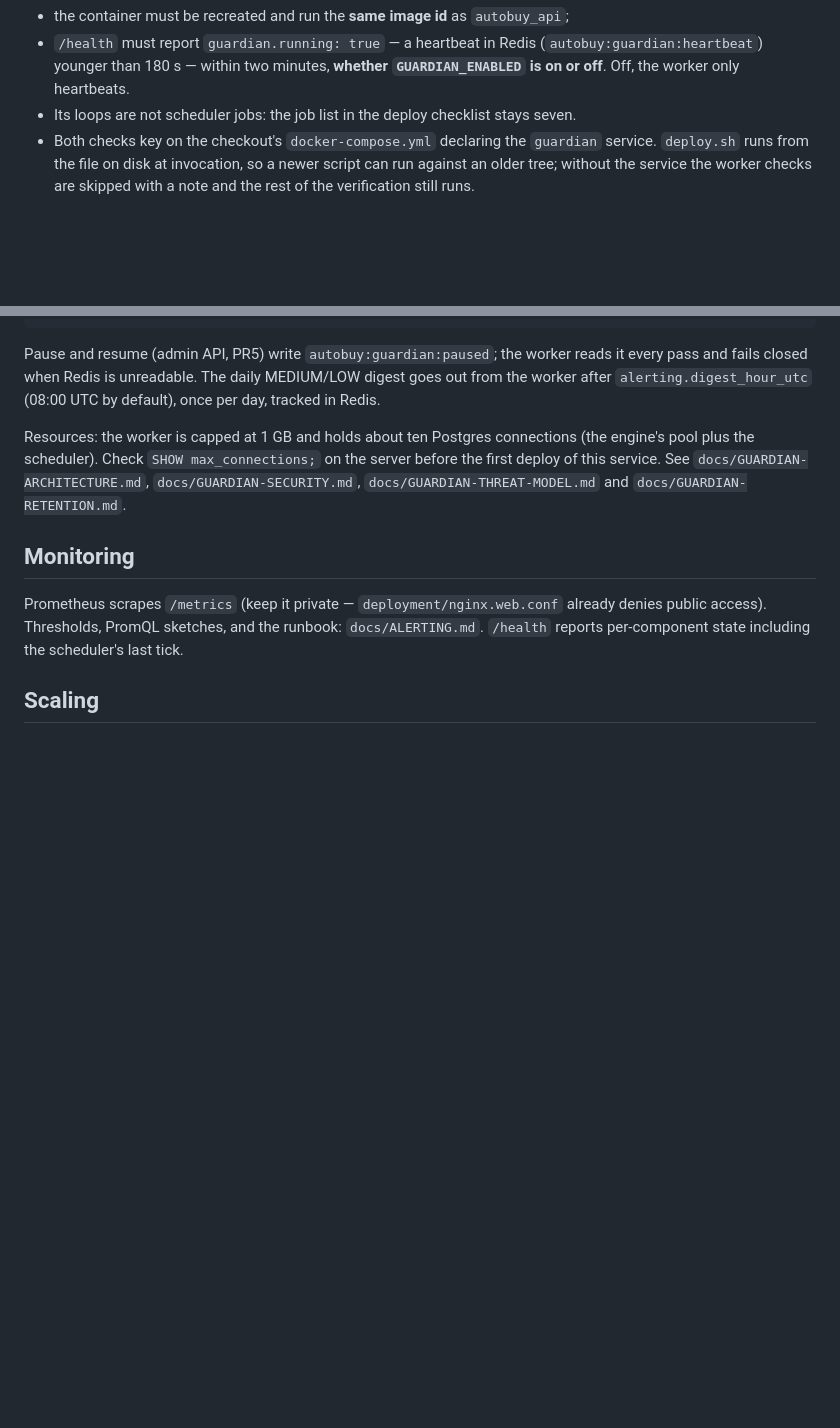
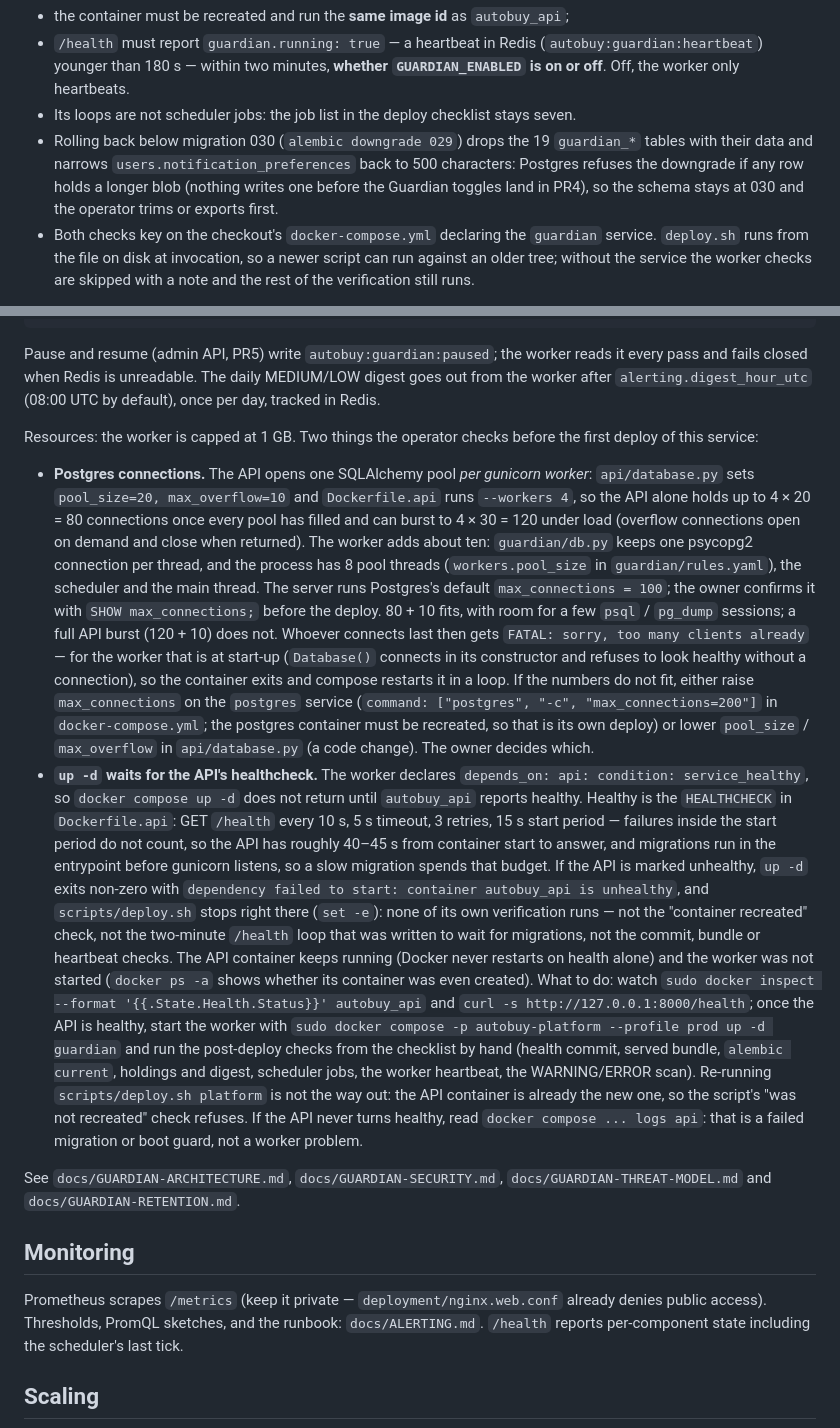
Before and after one commit to erwingarcia1/Minas-AI-Asset-Buy---Bitget---Private, a Markdown page: docs/DEPLOYMENT.md, 2 parts joined by grey strips. GitHub-like rendering; blank space fills up the shorter version.

Commit message:
docs: Guardian worker operator notes (connection budget, depends_on failure mode, rollback below 030); changelog hardening notes
Co-Authored-By: Claude Fable 5.1 <noreply@anthropic.com>

```diff
--- a/docs/DEPLOYMENT.md
+++ b/docs/DEPLOYMENT.md
@@ -313,6 +313,11 @@ platform` builds, recreates and verifies it with the API:
   **whether `GUARDIAN_ENABLED` is on or off**. Off, the worker only heartbeats.
 - Its loops are not scheduler jobs: the job list in the deploy checklist stays
   seven.
+- Rolling back below migration 030 (`alembic downgrade 029`) drops the 19
+  `guardian_*` tables with their data and narrows `users.notification_preferences`
+  back to 500 characters: Postgres refuses the downgrade if any row holds a
+  longer blob (nothing writes one before the Guardian toggles land in PR4), so
+  the schema stays at 030 and the operator trims or exports first.
 - Both checks key on the checkout's `docker-compose.yml` declaring the
   `guardian` service. `deploy.sh` runs from the file on disk at invocation, so
   a newer script can run against an older tree; without the service the worker
@@ -339,9 +344,55 @@ reads it every pass and fails closed when Redis is unreadable. The daily
 MEDIUM/LOW digest goes out from the worker after `alerting.digest_hour_utc`
 (08:00 UTC by default), once per day, tracked in Redis.
 
-Resources: the worker is capped at 1 GB and holds about ten Postgres
-connections (the engine's pool plus the scheduler). Check `SHOW
-max_connections;` on the server before the first deploy of this service.
+Resources: the worker is capped at 1 GB. Two things the operator checks
+before the first deploy of this service:
+
+- **Postgres connections.** The API opens one SQLAlchemy pool *per gunicorn
+  worker*: `api/database.py` sets `pool_size=20, max_overflow=10` and
+  `Dockerfile.api` runs `--workers 4`, so the API alone holds up to
+  4 × 20 = 80 connections once every pool has filled and can burst to
+  4 × 30 = 120 under load (overflow connections open on demand and close when
+  returned). The worker adds about ten: `guardian/db.py` keeps one psycopg2
+  connection per thread, and the process has 8 pool threads
+  (`workers.pool_size` in `guardian/rules.yaml`), the scheduler and the main
+  thread. The server runs Postgres's default `max_connections = 100`; the
+  owner confirms it with `SHOW max_connections;` before the deploy. 80 + 10
+  fits, with room for a few `psql` / `pg_dump` sessions; a full API burst
+  (120 + 10) does not. Whoever connects last then gets `FATAL: sorry, too many
+  clients already` — for the worker that is at start-up (`Database()` connects
+  in its constructor and refuses to look healthy without a connection), so the
+  container exits and compose restarts it in a loop. If the numbers do not
+  fit, either raise `max_connections` on the `postgres` service
+  (`command: ["postgres", "-c", "max_connections=200"]` in
+  `docker-compose.yml`; the postgres container must be recreated, so that is
+  its own deploy) or lower `pool_size` / `max_overflow` in `api/database.py`
+  (a code change). The owner decides which.
+- **`up -d` waits for the API's healthcheck.** The worker declares
+  `depends_on: api: condition: service_healthy`, so `docker compose up -d`
+  does not return until `autobuy_api` reports healthy. Healthy is the
+  `HEALTHCHECK` in `Dockerfile.api`: GET `/health` every 10 s, 5 s timeout,
+  3 retries, 15 s start period — failures inside the start period do not
+  count, so the API has roughly 40–45 s from container start to answer, and
+  migrations run in the entrypoint before gunicorn listens, so a slow
+  migration spends that budget. If the API is marked unhealthy, `up -d` exits
+  non-zero with `dependency failed to start: container autobuy_api is
+  unhealthy`, and `scripts/deploy.sh` stops right there (`set -e`): none of
+  its own verification runs — not the "container recreated" check, not the
+  two-minute `/health` loop that was written to wait for migrations, not the
+  commit, bundle or heartbeat checks. The API container keeps running (Docker
+  never restarts on health alone) and the worker was not started (`docker ps
+  -a` shows whether its container was even created). What to do: watch
+  `sudo docker inspect --format '{{.State.Health.Status}}' autobuy_api` and
+  `curl -s http://127.0.0.1:8000/health`; once the API is healthy, start the
+  worker with `sudo docker compose -p autobuy-platform --profile prod up -d
+  guardian` and run the post-deploy checks from the checklist by hand (health
+  commit, served bundle, `alembic current`, holdings and digest, scheduler
+  jobs, the worker heartbeat, the WARNING/ERROR scan). Re-running
+  `scripts/deploy.sh platform` is not the way out: the API container is
+  already the new one, so the script's "was not recreated" check refuses. If
+  the API never turns healthy, read `docker compose ... logs api`: that is a
+  failed migration or boot guard, not a worker problem.
+
 See `docs/GUARDIAN-ARCHITECTURE.md`, `docs/GUARDIAN-SECURITY.md`,
 `docs/GUARDIAN-THREAT-MODEL.md` and `docs/GUARDIAN-RETENTION.md`.
 
```
Also changed, not shown: CHANGELOG.md (+28 -1 lines).
